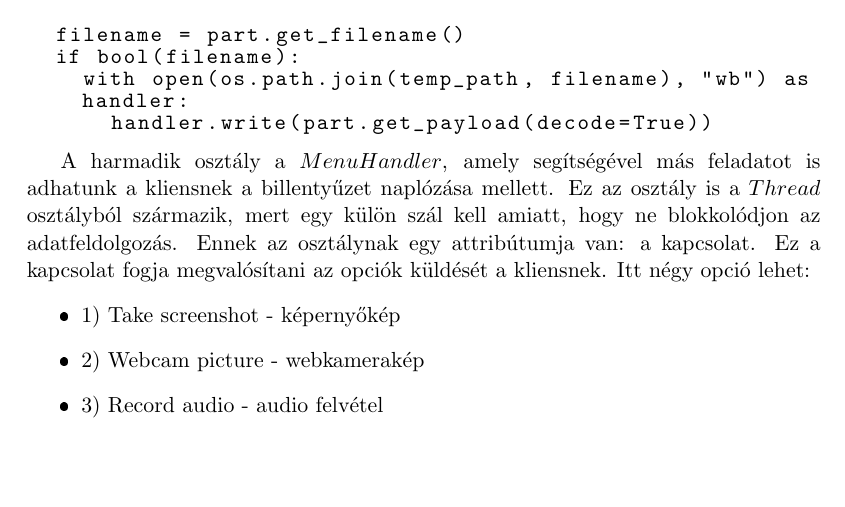
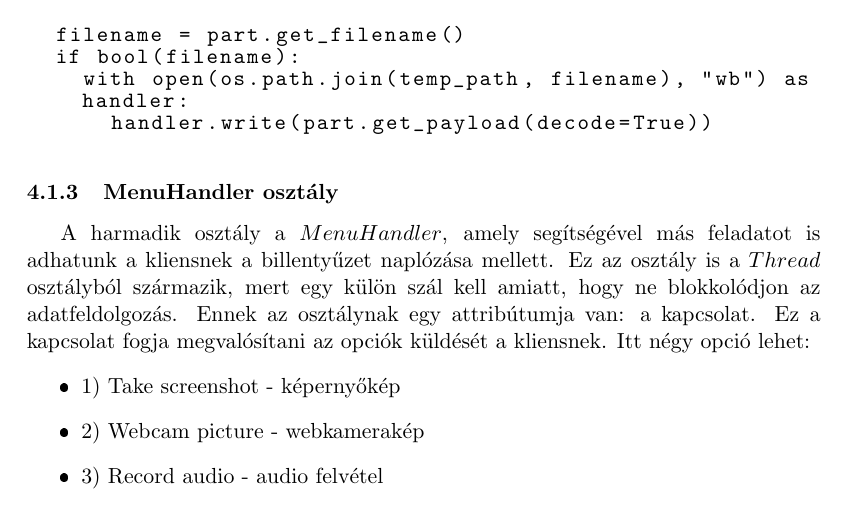
Before and after one commit to zsfelmeri/Keylogger_collegeCertificate, a LaTeX document (docs/doc.tex): part of page 19 of 26, cut so that both start at the same text, the shorter picture padded with empty space. The pictures show the PDF file docs/doc.pdf that the author committed with the source.

Commit message:
fixed a subsubsection

```diff
--- a/docs/doc.tex
+++ b/docs/doc.tex
@@ -512,6 +512,7 @@ def get_attachments(self, msg):
 			handler.write(part.get_payload(decode=True))
 \end{lstlisting}
 
+\subsubsection{MenuHandler osztály}\label{subsubsec:menuhandler}
 A harmadik osztály a $MenuHandler$, amely segítségével más feladatot is adhatunk a kliensnek a billentyűzet naplózása mellett. Ez az osztály is a $Thread$ osztályból származik, mert egy külön szál kell amiatt, hogy ne blokkolódjon az adatfeldolgozás. Ennek az osztálynak egy attribútumja van: a kapcsolat. Ez a kapcsolat fogja megvalósítani az opciók küldését a kliensnek. Itt négy opció lehet:
 \begin{itemize}
 \item 1) Take screenshot - képernyőkép
```
Also changed, not shown: docs/doc.pdf.
